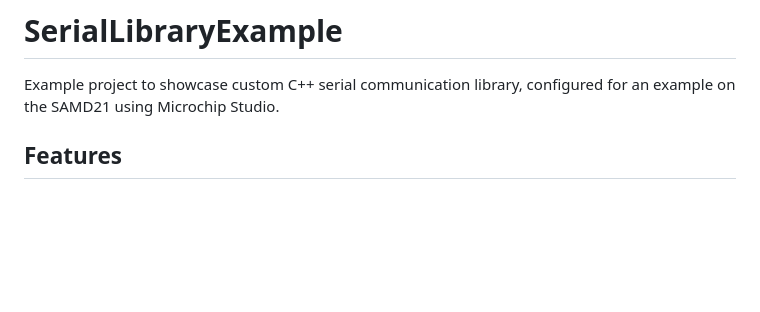
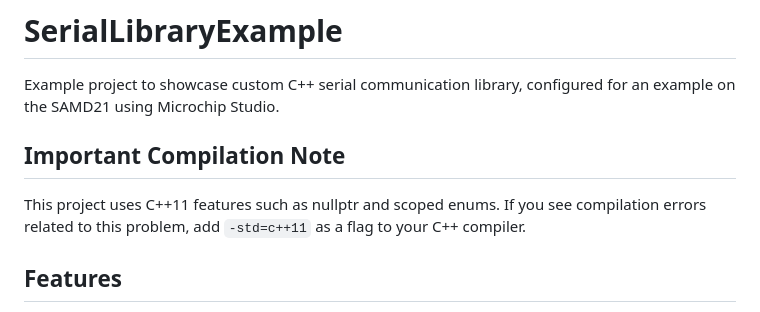
Before and after one commit to PotassiumPill/SerialLibraryExample, a Markdown page: README.md, the part around the change. GitHub-like rendering; blank space fills up the shorter version.

```diff
--- a/README.md
+++ b/README.md
@@ -1,5 +1,8 @@
 # SerialLibraryExample
 Example project to showcase custom C++ serial communication library, configured for an example on the SAMD21 using Microchip Studio.
+
+## Important Compilation Note
+This project uses C++11 features such as nullptr and scoped enums. If you see compilation errors related to this problem, add `-std=c++11` as a flag to your C++ compiler.
 
 ## Features
 1) [Serial UART](/SerialLibraryExample/serial_controllers/serial_uart) library.
```
